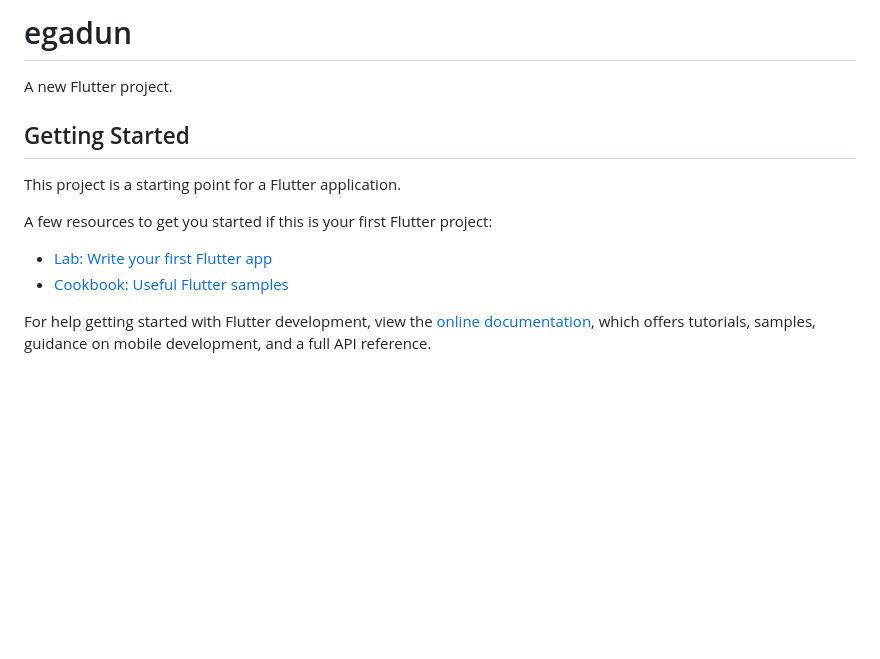
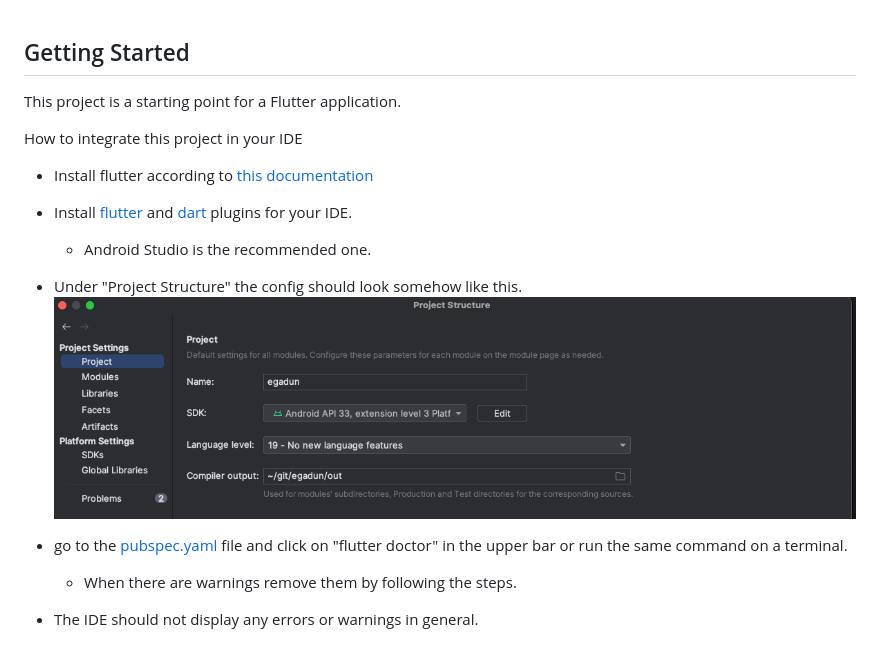
Before and after one commit to egeinanc/egadun, a Markdown page: README.md, the part around the change. GitHub-like rendering; pictures changed too: docs/project-structure.png (added); blank space fills up the shorter version.

Commit message:
docs: how to

```diff
--- a/README.md
+++ b/README.md
@@ -1,16 +1,15 @@
-# egadun
-
-A new Flutter project.
-
 ## Getting Started
 
 This project is a starting point for a Flutter application.
 
-A few resources to get you started if this is your first Flutter project:
+How to integrate this project in your IDE
 
-- [Lab: Write your first Flutter app](https://docs.flutter.dev/get-started/codelab)
-- [Cookbook: Useful Flutter samples](https://docs.flutter.dev/cookbook)
+- Install flutter according to [this documentation](https://docs.flutter.dev/get-started/install/)
+- Install [flutter](https://plugins.jetbrains.com/plugin/9212-flutter) and [dart](https://plugins.jetbrains.com/plugin/6351-dart) plugins for your IDE.
+  - Android Studio is the recommended one.
+- Under "Project Structure" the config should look somehow like this.
+  ![project-structure.png](docs%2Fproject-structure.png)
 
-For help getting started with Flutter development, view the
-[online documentation](https://docs.flutter.dev/), which offers tutorials,
-samples, guidance on mobile development, and a full API reference.
+- go to the [pubspec.yaml](pubspec.yaml) file and click on "flutter doctor" in the upper bar or run the same command on a terminal.
+  - When there are warnings remove them by following the steps.
+- The IDE should not display any errors or warnings in general.
```
